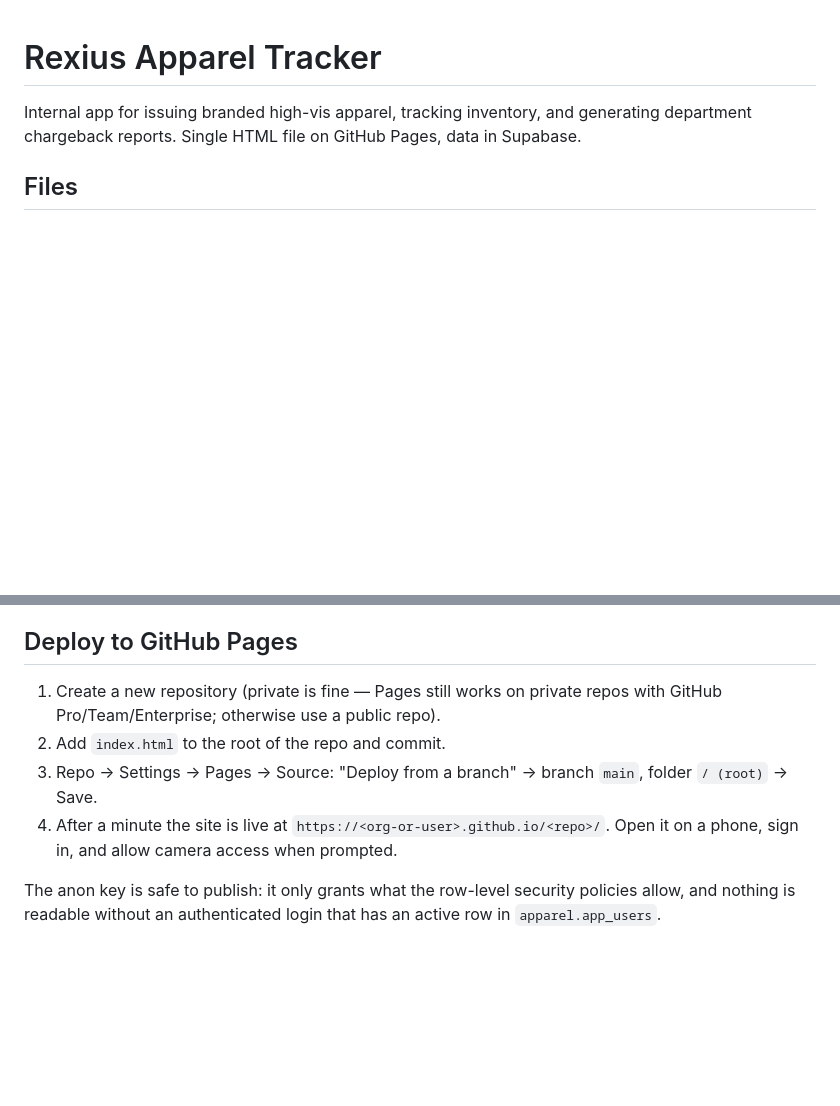
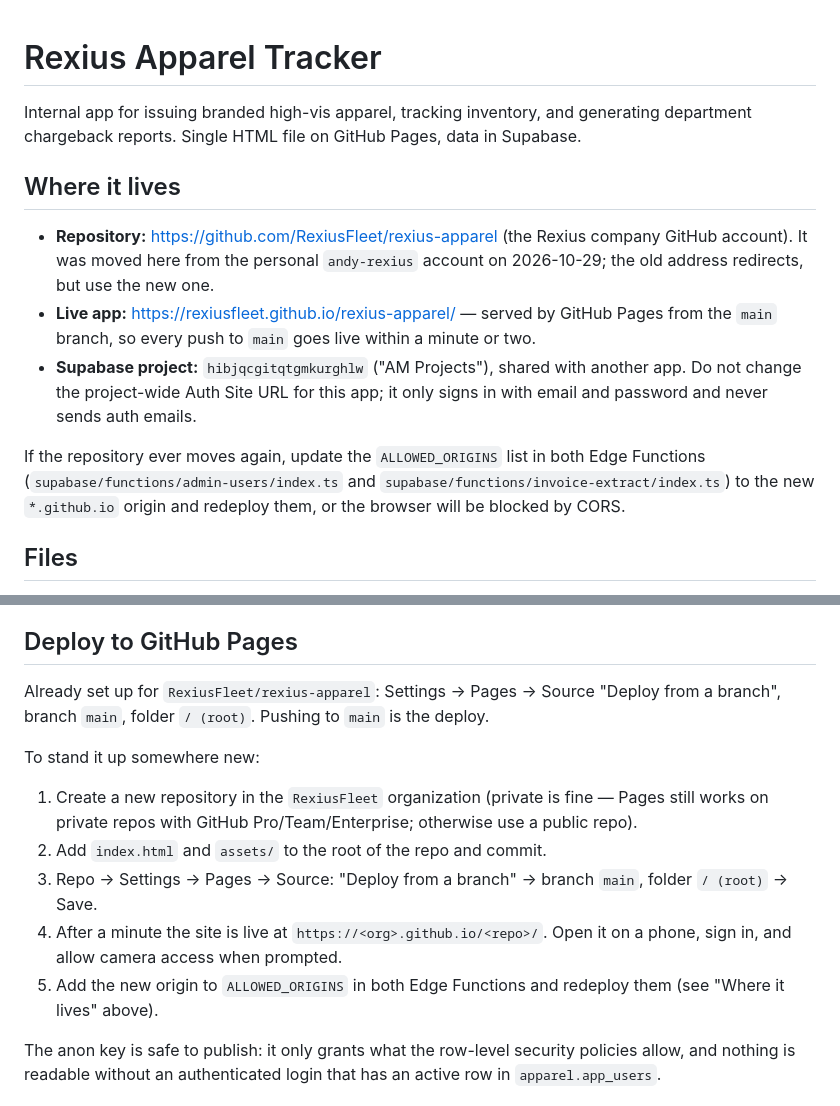
Before and after one commit to andy-rexius/rexius-apparel, a Markdown page: README.md, 2 parts joined by grey strips. Rendered like a GitHub page; blank space fills up the shorter version.

Commit message:
Document the move to the RexiusFleet GitHub organization
Co-Authored-By: Claude Fable 5.1 <noreply@anthropic.com>

```diff
--- a/README.md
+++ b/README.md
@@ -1,6 +1,14 @@
 # Rexius Apparel Tracker
 
 Internal app for issuing branded high-vis apparel, tracking inventory, and generating department chargeback reports. Single HTML file on GitHub Pages, data in Supabase.
+
+## Where it lives
+
+- **Repository:** https://github.com/RexiusFleet/rexius-apparel (the Rexius company GitHub account). It was moved here from the personal `andy-rexius` account on 2026-10-29; the old address redirects, but use the new one.
+- **Live app:** https://rexiusfleet.github.io/rexius-apparel/ — served by GitHub Pages from the `main` branch, so every push to `main` goes live within a minute or two.
+- **Supabase project:** `hibjqcgitqtgmkurghlw` ("AM Projects"), shared with another app. Do not change the project-wide Auth Site URL for this app; it only signs in with email and password and never sends auth emails.
+
+If the repository ever moves again, update the `ALLOWED_ORIGINS` list in both Edge Functions (`supabase/functions/admin-users/index.ts` and `supabase/functions/invoice-extract/index.ts`) to the new `*.github.io` origin and redeploy them, or the browser will be blocked by CORS.
 
 ## Files
 
@@ -78,10 +86,15 @@ Admin → **Users**:
 
 ## Deploy to GitHub Pages
 
-1. Create a new repository (private is fine — Pages still works on private repos with GitHub Pro/Team/Enterprise; otherwise use a public repo).
-2. Add `index.html` to the root of the repo and commit.
+Already set up for `RexiusFleet/rexius-apparel`: Settings → Pages → Source "Deploy from a branch", branch `main`, folder `/ (root)`. Pushing to `main` is the deploy.
+
+To stand it up somewhere new:
+
+1. Create a new repository in the `RexiusFleet` organization (private is fine — Pages still works on private repos with GitHub Pro/Team/Enterprise; otherwise use a public repo).
+2. Add `index.html` and `assets/` to the root of the repo and commit.
 3. Repo → Settings → Pages → Source: "Deploy from a branch" → branch `main`, folder `/ (root)` → Save.
-4. After a minute the site is live at `https://<org-or-user>.github.io/<repo>/`. Open it on a phone, sign in, and allow camera access when prompted.
+4. After a minute the site is live at `https://<org>.github.io/<repo>/`. Open it on a phone, sign in, and allow camera access when prompted.
+5. Add the new origin to `ALLOWED_ORIGINS` in both Edge Functions and redeploy them (see "Where it lives" above).
 
 The anon key is safe to publish: it only grants what the row-level security policies allow, and nothing is readable without an authenticated login that has an active row in `apparel.app_users`.
 
```
